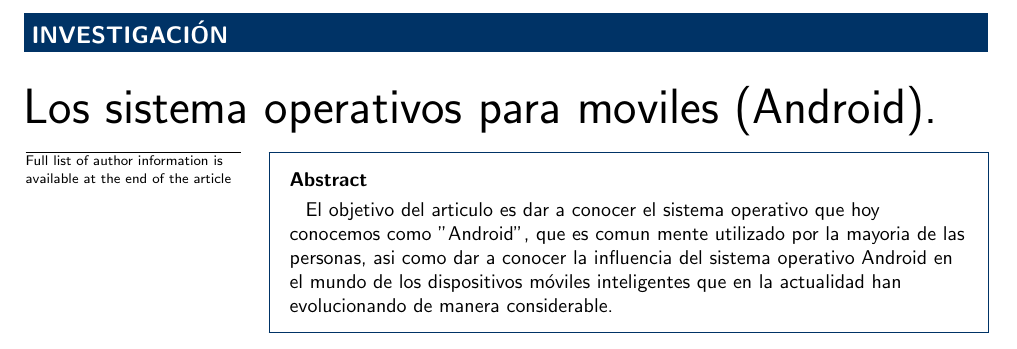
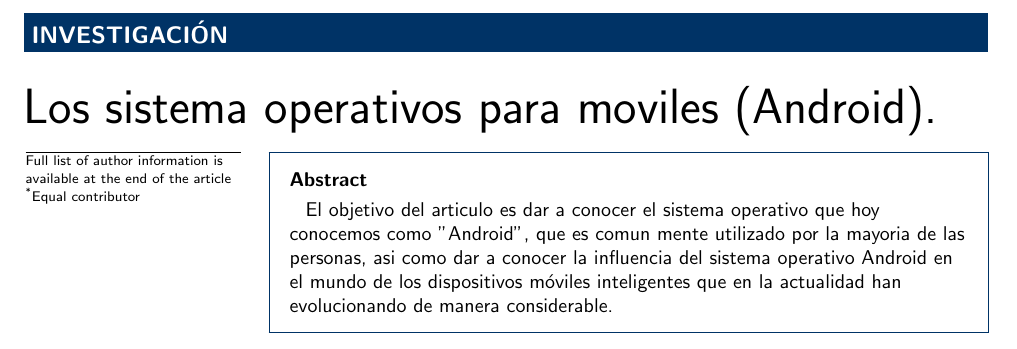
Before and after one commit to Almory/EL-SISTEMA-OPERATIVO-DE-GOOGLE, a LaTeX document (Investigacion SISTEMAS OPERATIVOS MOVILES/bmc_article.tex): part of page 1 of 7, cut so that both start at the same text. Compiled offline with pdfLaTeX.

Commit message:
Revert "avances 10/05/16 #2"
This reverts commit 8eb5640ec88d76bf8f5b9713465c01212b4458e2.

```diff
--- a/Investigacion SISTEMAS OPERATIVOS MOVILES/bmc_article.tex
+++ b/Investigacion SISTEMAS OPERATIVOS MOVILES/bmc_article.tex
@@ -135,7 +135,10 @@
 %%                                          %%
 %%%%%%%%%%%%%%%%%%%%%%%%%%%%%%%%%%%%%%%%%%%%%%
 
-
+\begin{artnotes}
+%\note{Sample of title note}     % note to the article
+\note[id=n1]{Equal contributor} % note, connected to author
+\end{artnotes}
 
 \end{fmbox}% comment this for two column layout
 
```
Also changed, not shown: Investigacion SISTEMAS OPERATIVOS MOVILES/bmc_article.pdf, 3 other files.
